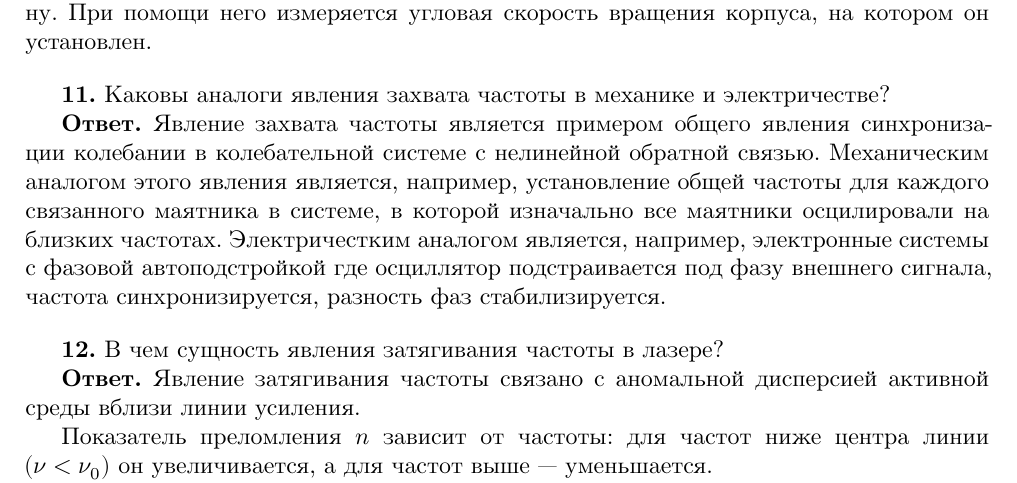
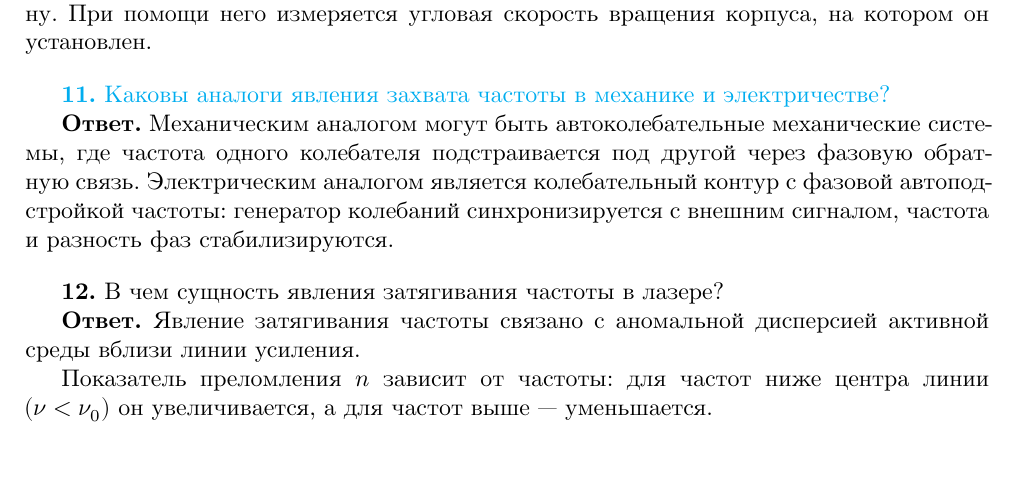
Before and after one commit to MikhailGovgolenko/Multiple-choice-question, a LaTeX document (Laser-gyroscope/main.tex): part of page 12 of 13, cut so that both start at the same text. Compiled offline with XeLaTeX.

Commit message:
11th question change

```diff
--- a/Laser-gyroscope/main.tex
+++ b/Laser-gyroscope/main.tex
@@ -751,9 +751,9 @@ $R_s=4\cdot3\cdot10^{-3}$ так как зеркал резонатора 4. С
 В интерферометре Саньяка используется оптоволокно: лазерный свет направляется по длинной витой петле, образуя два встречных пучка. При вращении контура пучки накладываются сдвигом фаз (эффект Саньяка), создавая интерференционную картину. При помощи него измеряется угловая скорость вращения корпуса, на котором он установлен.
 \vspace{1em}
 
-\textbf{11.} Каковы аналоги явления захвата частоты в механике и электричестве?
+\textcolor{cyan}{\textbf{11.} Каковы аналоги явления захвата частоты в механике и электричестве?}
 
-\textbf{Ответ.} Явление захвата частоты является примером общего явления синхронизации колебании в колебательной системе с нелинейной обратной связью. Механическим аналогом этого явления является, например, установление общей частоты для каждого связанного маятника в системе, в которой изначально все маятники осцилировали на близких частотах. Электричестким аналогом является, например, электронные системы с фазовой автоподстройкой где осциллятор подстраивается под фазу внешнего сигнала, частота синхронизируется, разность фаз стабилизируется.
+\textbf{Ответ.} Механическим аналогом могут быть автоколебательные механические системы, где частота одного колебателя подстраивается под другой через фазовую обратную связь. Электрическим аналогом является колебательный контур с фазовой автоподстройкой частоты: генератор колебаний синхронизируется с внешним сигналом, частота и разность фаз стабилизируются.
 \vspace{1em}
 
 \textbf{12.} В чем сущность явления затягивания частоты в лазере?
```
Also changed, not shown: Laser-gyroscope/out/main.pdf, 1 other file.
